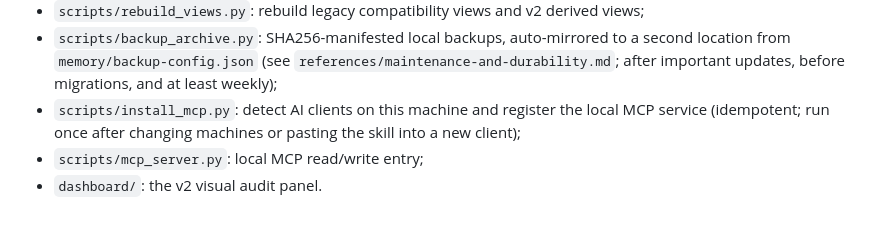
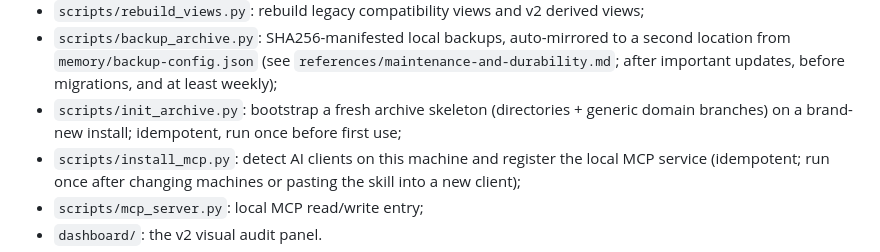
Before and after one commit to caix84476-netizen/personal-understanding, a Markdown page: SKILL.md, the part around the change. GitHub-like rendering; blank space fills up the shorter version.

Commit message:
Mention init_archive in both SKILL maintenance lists (feature discoverable agent-side)

```diff
--- a/SKILL.md
+++ b/SKILL.md
@@ -384,6 +384,7 @@ Deep review may output warnings and material gaps, but never invents lost verbat
 - `scripts/record_feedback.py`: record how answers that relied on memory landed (helpful/missed/corrected); `review_v2 --deep` aggregates frequently corrected memories (see `references/review-and-feedback-loops.md`);
 - `scripts/rebuild_views.py`: rebuild legacy compatibility views and v2 derived views;
 - `scripts/backup_archive.py`: SHA256-manifested local backups, auto-mirrored to a second location from `memory/backup-config.json` (see `references/maintenance-and-durability.md`; after important updates, before migrations, and at least weekly);
+- `scripts/init_archive.py`: bootstrap a fresh archive skeleton (directories + generic domain branches) on a brand-new install; idempotent, run once before first use;
 - `scripts/install_mcp.py`: detect AI clients on this machine and register the local MCP service (idempotent; run once after changing machines or pasting the skill into a new client);
 - `scripts/mcp_server.py`: local MCP read/write entry;
 - `dashboard/`: the v2 visual audit panel.
```
Also changed, not shown: SKILL.zh-CN.md (+1 -0 lines).
